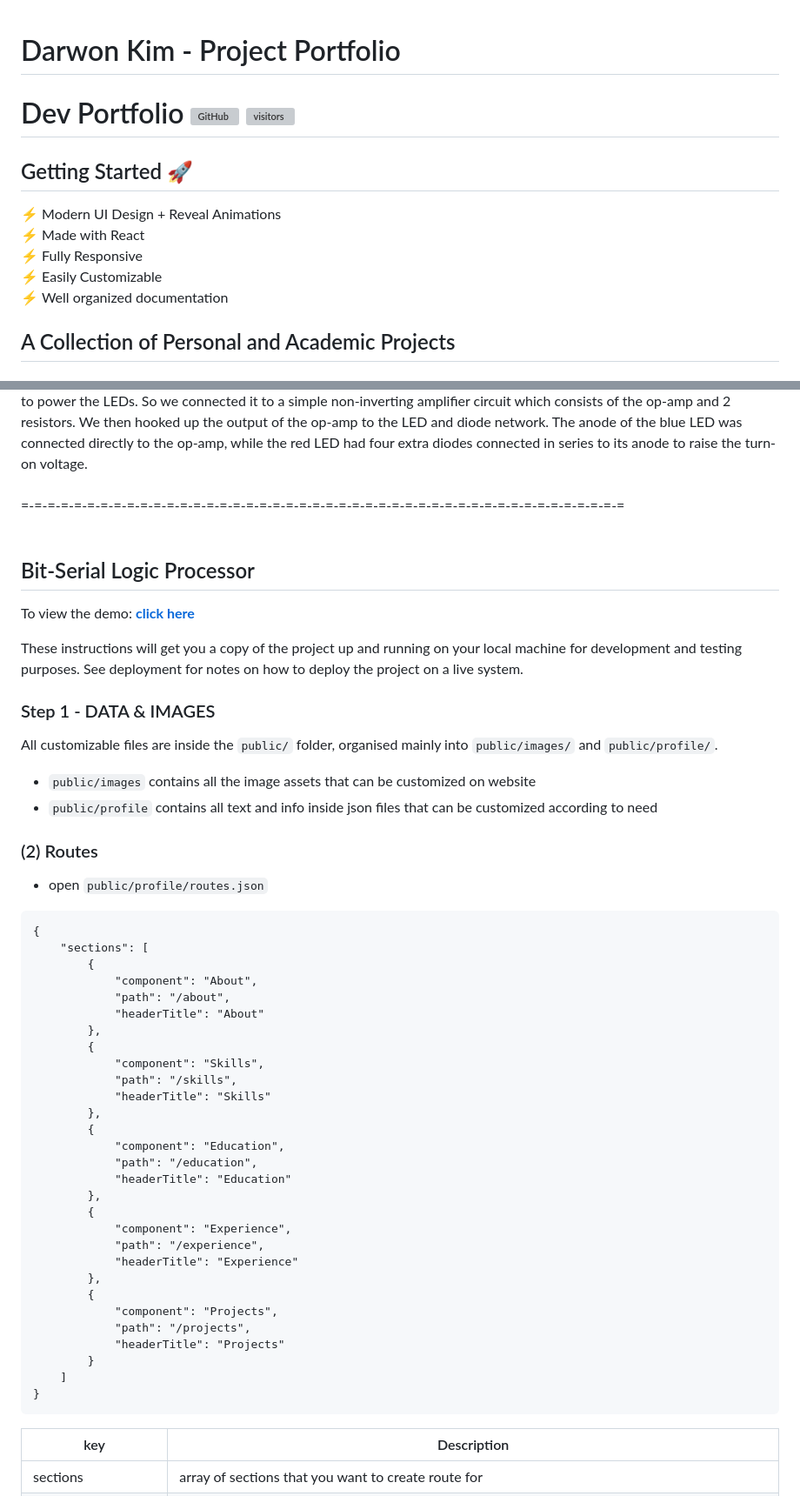
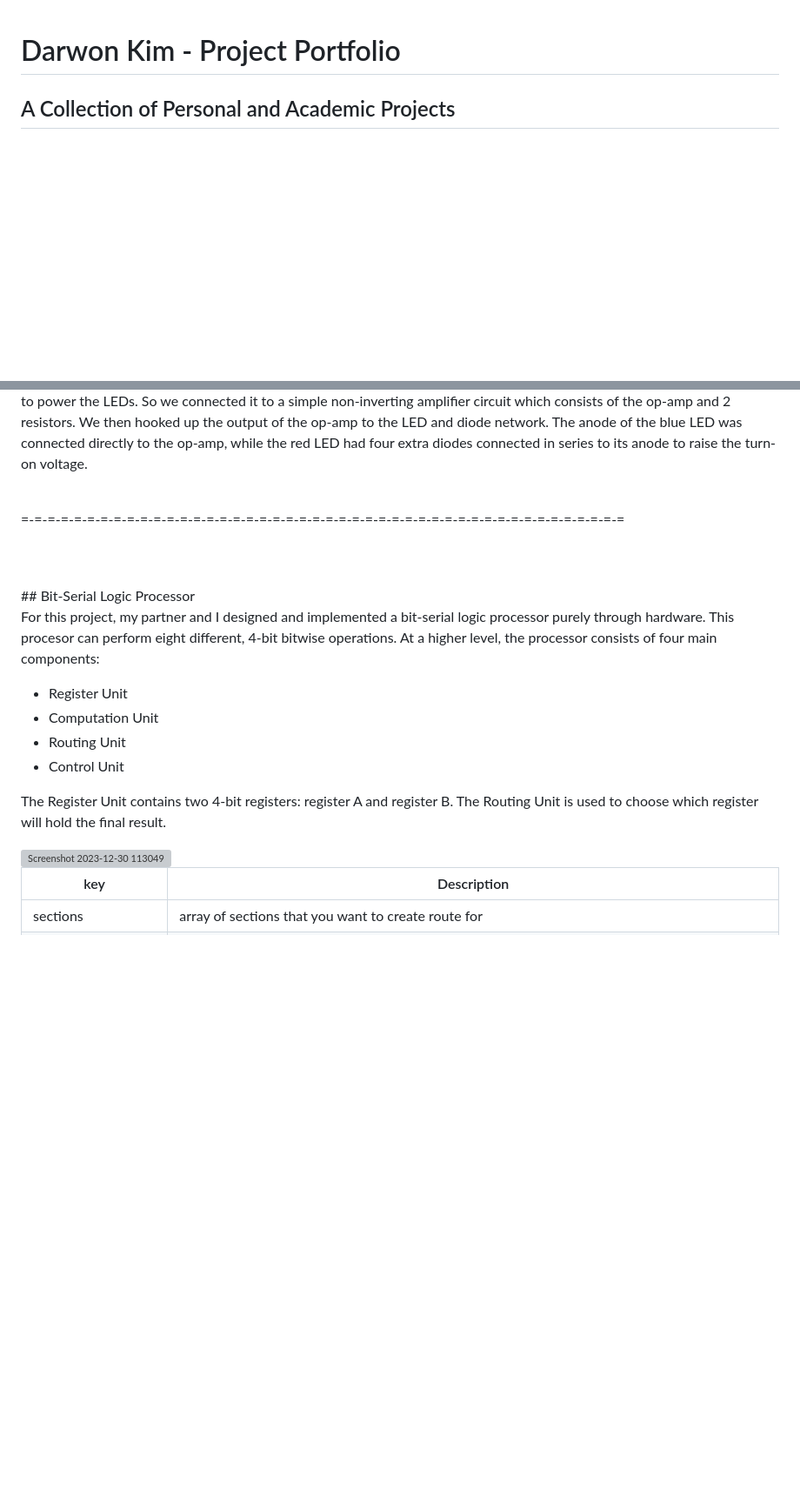
Before and after one commit to advtime720/Darwon_Kim_Portfolio, a Markdown page: README.md, 2 parts joined by grey strips. Shown at 87% size. GitHub-like rendering; blank space fills up the shorter version; grey boxes are pictures that could not be loaded.

````diff
--- a/README.md
+++ b/README.md
@@ -1,10 +1,3 @@
 # Darwon Kim - Project Portfolio
-# Dev Portfolio  [![GitHub](https://img.shields.io/github/license/mayankagarwal09/dev-portfolio?color=blue)](https://github.com/mayankagarwal09/dev-portfolio/blob/master/LICENSE.md) ![visitors](https://visitor-badge.glitch.me/badge?page_id=mayankagarwal09.dev-portfolio&color=blue)
-## Getting Started 🚀
-⚡️ Modern UI Design + Reveal Animations\
-⚡️ Made with React\
-⚡️ Fully Responsive\
-⚡️ Easily Customizable\
-⚡️ Well organized documentation
 
 ## A Collection of Personal and Academic Projects
@@ -38,57 +26,26 @@ This was my first project at UIUC during freshman year. My partner and I created
 At a higher level, the circuit can be organized into 4 parts: The input, DC voltage control, amplifier, and output. The input is the ultrasonic sensor which requires an input to the "Trigger" pin in order to let the device know when to probe its field of view with an ultrasonic signal. Since we wanted the sensor to be constantly active, he connected it to a signal generator, providing an input of 130Hz with 5 Volts peak-to-peak at high-Z mode. The circuit is powered by a single 9V battery, but the ultrasonic sensor has a maximum operational voltage of 5V. This is where we used the voltage regulator to bring down the voltage to 5V for the sensor. The 5V output of the regulator will be used to power the rest of the circuit such as the op-amp and schmitt trigger. The output of the ultrasonic sensor is a PWM signal, but we needed a DC signal for the output of the circuit. We paired a shcmitt trigger with a 1mF capacitor to convert the signal to a DC voltage, which on its own is too weak to power the LEDs. So we connected it to a simple non-inverting amplifier circuit which consists of the op-amp and 2 resistors. We then hooked up the output of the op-amp to the LED and diode network. The anode of the blue LED was connected directly to the op-amp, while the red LED had four extra diodes connected in series to its anode to raise the turn-on voltage.
 <br>
 <br>
+
  =-=-=-=-=-=-=-=-=-=-=-=-=-=-=-=-=-=-=-=-=-=-=-=-=-=-=-=-=-=-=-=-=-=-=-=-=-=-=-=-=-=-=-=-=-=
+
 <br>
 <br>
 ## Bit-Serial Logic Processor
 
-To view the demo: **[click here](https://dev-portfolio-mayankagarwal09.vercel.app)**
+For this project, my partner and I designed and implemented a bit-serial logic processor purely through hardware.
+This procesor can perform eight different, 4-bit bitwise operations. At a higher level, the processor consists of four main components:
+- Register Unit
+- Computation Unit
+- Routing Unit
+- Control Unit
 
-These instructions will get you a copy of the project up and running on your local machine for development and testing purposes. See deployment for notes on how to deploy the project on a live system.
+The Register Unit contains two 4-bit registers: register A and register B. The Routing Unit is used to choose which register will hold the final result.
 
-### Step 1 - DATA & IMAGES
-
-All customizable files are inside the `public/` folder, organised mainly into `public/images/` and `public/profile/`.
-- `public/images` contains all the image assets that can be customized on website
-- `public/profile` contains all text and info inside json files that can be customized according to need
+<img width="383" alt="Screenshot 2023-12-30 113049" src="https://github.com/advtime720/Project-Portfolio-Structure-/assets/150773404/0dd23c83-c0aa-4b85-a905-0a97a2cc38f3">
 
 
 
-### (2) Routes
-- open `public/profile/routes.json`
-
-```
-{
-    "sections": [
-        {
-            "component": "About",
-            "path": "/about",
-            "headerTitle": "About"
-        },
-        {
-            "component": "Skills",
-            "path": "/skills",
-            "headerTitle": "Skills"
-        },
-        {
-            "component": "Education",
-            "path": "/education",
-            "headerTitle": "Education"
-        },
-        {
-            "component": "Experience",
-            "path": "/experience",
-            "headerTitle": "Experience"
-        },
-        {
-            "component": "Projects",
-            "path": "/projects",
-            "headerTitle": "Projects"
-        }
-    ]
-}
-```
 
 | key | Description |
 | ----------- | ----------- |
````
Also changed, not shown: other parts of README.md (+1 -5 lines).
